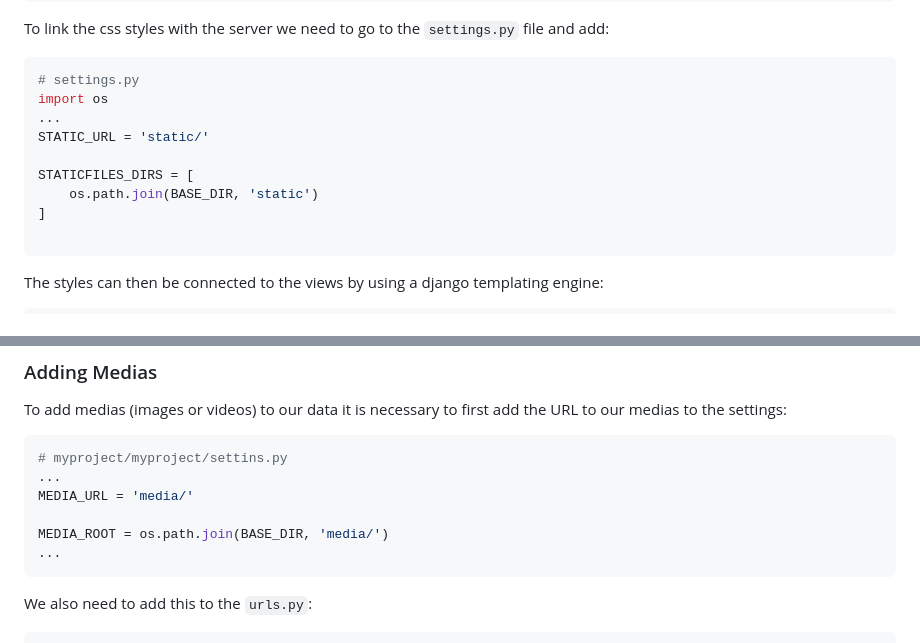
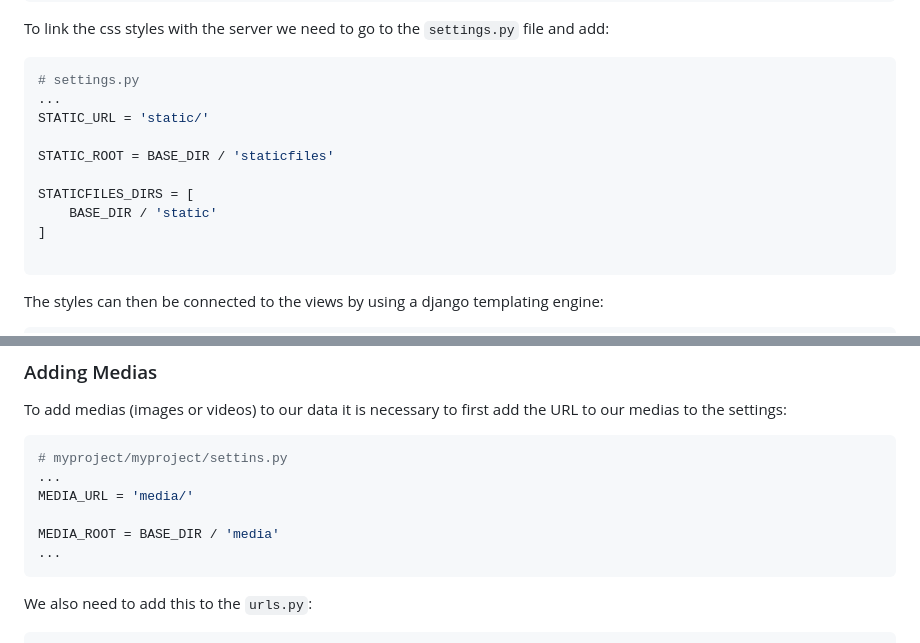
Before and after one commit to AleandroPresta/django-notes, a Markdown page: README.md, 2 parts joined by grey strips. Drawn GitHub-style.

Commit message:
chore: Update README.md and settings.py for static and media file handling

````diff
--- a/README.md
+++ b/README.md
@@ -177,12 +177,13 @@ To link the css styles with the server we need to go to the `settings.py` file a
 
 ```py
 # settings.py
-import os
 ...
 STATIC_URL = 'static/'
 
+STATIC_ROOT = BASE_DIR / 'staticfiles'
+
 STATICFILES_DIRS = [
-    os.path.join(BASE_DIR, 'static')
+    BASE_DIR / 'static'
 ]
 
 ```
@@ -632,7 +633,7 @@ To add medias (images or videos) to our data it is necessary to first add the UR
 ...
 MEDIA_URL = 'media/'
 
-MEDIA_ROOT = os.path.join(BASE_DIR, 'media/')
+MEDIA_ROOT = BASE_DIR / 'media'
 ...
 ```
 
````
